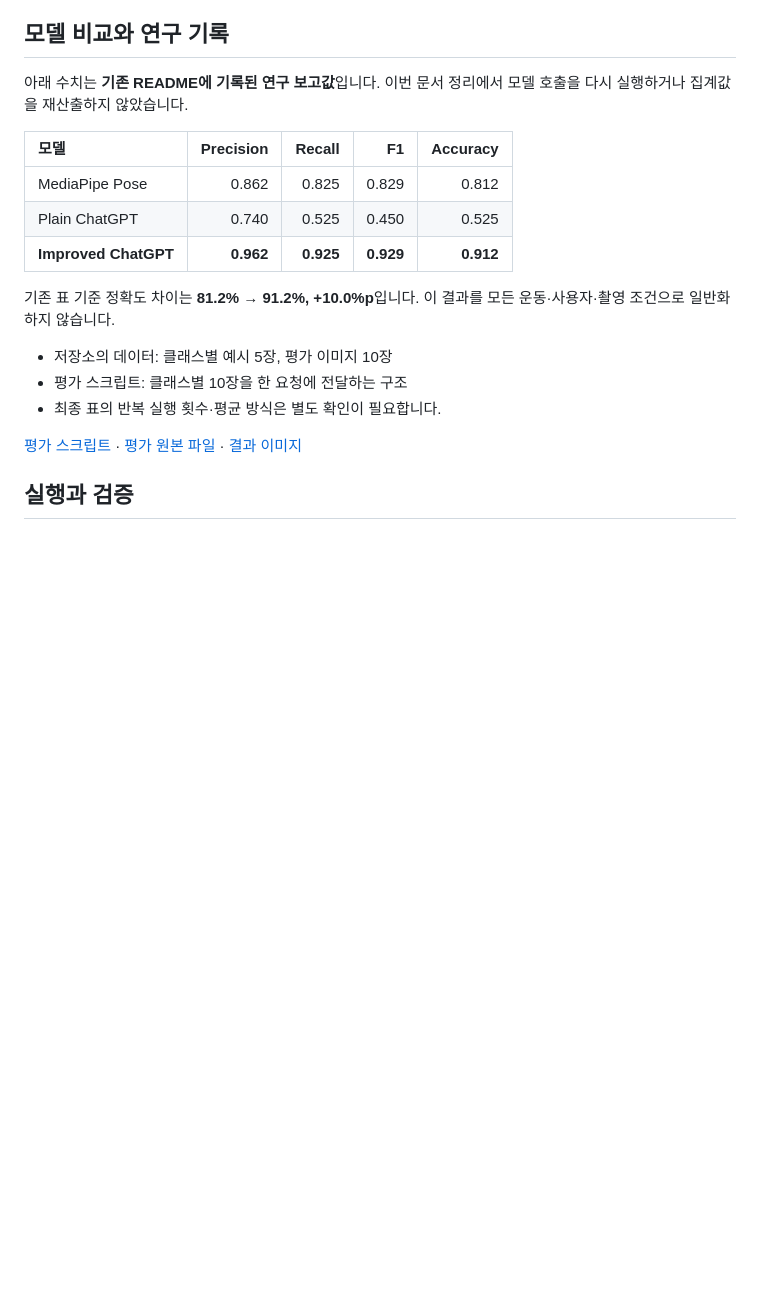
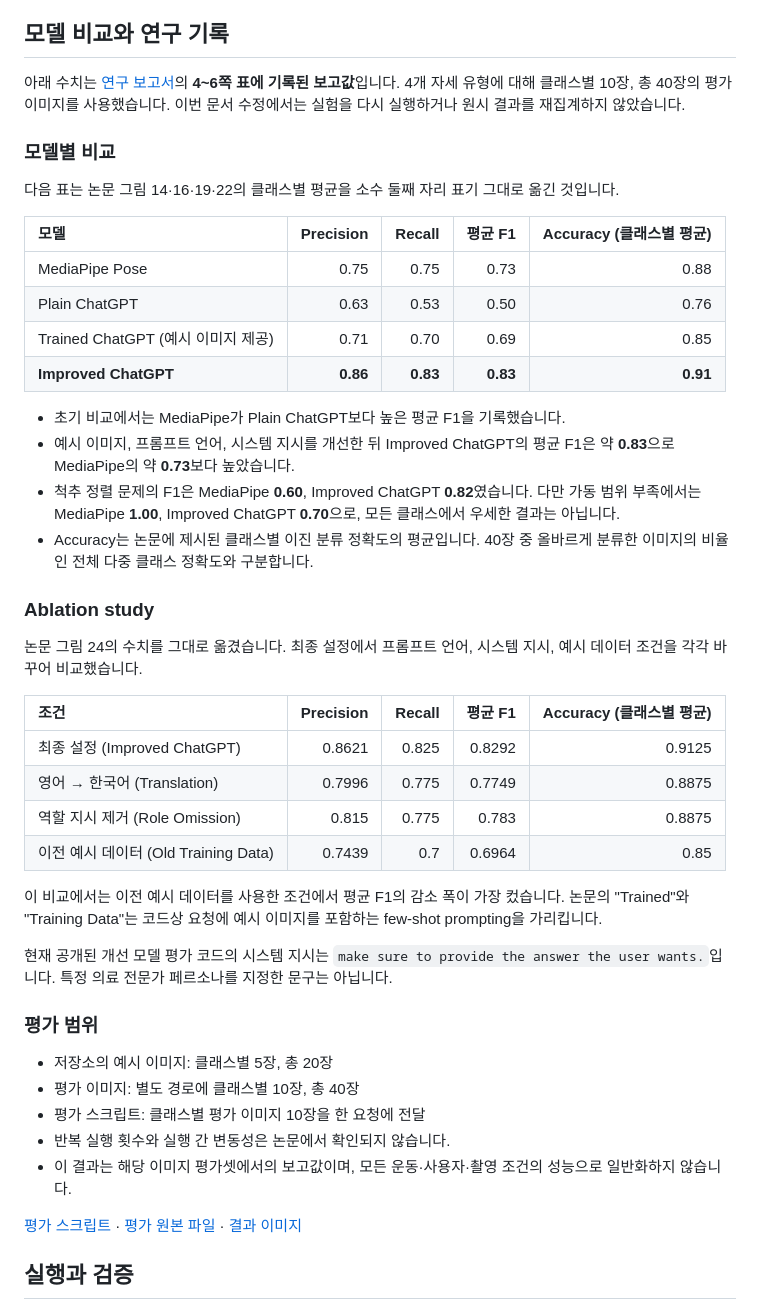
Before and after one commit to ZANDHIFORCE/AITrainer, a Markdown page: README.md, the part around the change. GitHub-like rendering; blank space fills up the shorter version.

Commit message:
docs: align AI Trainer evaluation results with research paper

```diff
--- a/README.md
+++ b/README.md
@@ -64,19 +64,46 @@ Flask는 폼 값을 받아 별도 Python 스크립트를 실행하고, 표준
 
 ## 모델 비교와 연구 기록
 
-아래 수치는 **기존 README에 기록된 연구 보고값**입니다. 이번 문서 정리에서 모델 호출을 다시 실행하거나 집계값을 재산출하지 않았습니다.
+아래 수치는 [연구 보고서](AI%20Trainer%20for%20Fitness%20Beginner_조동휘.pdf)의 **4~6쪽 표에 기록된 보고값**입니다. 4개 자세 유형에 대해 클래스별 10장, 총 40장의 평가 이미지를 사용했습니다. 이번 문서 수정에서는 실험을 다시 실행하거나 원시 결과를 재집계하지 않았습니다.
 
-| 모델 | Precision | Recall | F1 | Accuracy |
+### 모델별 비교
+
+다음 표는 논문 그림 14·16·19·22의 클래스별 평균을 소수 둘째 자리 표기 그대로 옮긴 것입니다.
+
+| 모델 | Precision | Recall | 평균 F1 | Accuracy (클래스별 평균) |
 | :--- | ---: | ---: | ---: | ---: |
-| MediaPipe Pose | 0.862 | 0.825 | 0.829 | 0.812 |
-| Plain ChatGPT | 0.740 | 0.525 | 0.450 | 0.525 |
-| **Improved ChatGPT** | **0.962** | **0.925** | **0.929** | **0.912** |
+| MediaPipe Pose | 0.75 | 0.75 | 0.73 | 0.88 |
+| Plain ChatGPT | 0.63 | 0.53 | 0.50 | 0.76 |
+| Trained ChatGPT (예시 이미지 제공) | 0.71 | 0.70 | 0.69 | 0.85 |
+| **Improved ChatGPT** | **0.86** | **0.83** | **0.83** | **0.91** |
 
-기존 표 기준 정확도 차이는 **81.2% → 91.2%, +10.0%p**입니다. 이 결과를 모든 운동·사용자·촬영 조건으로 일반화하지 않습니다.
+- 초기 비교에서는 MediaPipe가 Plain ChatGPT보다 높은 평균 F1을 기록했습니다.
+- 예시 이미지, 프롬프트 언어, 시스템 지시를 개선한 뒤 Improved ChatGPT의 평균 F1은 약 **0.83**으로 MediaPipe의 약 **0.73**보다 높았습니다.
+- 척추 정렬 문제의 F1은 MediaPipe **0.60**, Improved ChatGPT **0.82**였습니다. 다만 가동 범위 부족에서는 MediaPipe **1.00**, Improved ChatGPT **0.70**으로, 모든 클래스에서 우세한 결과는 아닙니다.
+- Accuracy는 논문에 제시된 클래스별 이진 분류 정확도의 평균입니다. 40장 중 올바르게 분류한 이미지의 비율인 전체 다중 클래스 정확도와 구분합니다.
 
-- 저장소의 데이터: 클래스별 예시 5장, 평가 이미지 10장
-- 평가 스크립트: 클래스별 10장을 한 요청에 전달하는 구조
-- 최종 표의 반복 실행 횟수·평균 방식은 별도 확인이 필요합니다.
+### Ablation study
+
+논문 그림 24의 수치를 그대로 옮겼습니다. 최종 설정에서 프롬프트 언어, 시스템 지시, 예시 데이터 조건을 각각 바꾸어 비교했습니다.
+
+| 조건 | Precision | Recall | 평균 F1 | Accuracy (클래스별 평균) |
+| :--- | ---: | ---: | ---: | ---: |
+| 최종 설정 (Improved ChatGPT) | 0.8621 | 0.825 | 0.8292 | 0.9125 |
+| 영어 → 한국어 (Translation) | 0.7996 | 0.775 | 0.7749 | 0.8875 |
+| 역할 지시 제거 (Role Omission) | 0.815 | 0.775 | 0.783 | 0.8875 |
+| 이전 예시 데이터 (Old Training Data) | 0.7439 | 0.7 | 0.6964 | 0.85 |
+
+이 비교에서는 이전 예시 데이터를 사용한 조건에서 평균 F1의 감소 폭이 가장 컸습니다. 논문의 "Trained"와 "Training Data"는 코드상 요청에 예시 이미지를 포함하는 few-shot prompting을 가리킵니다.
+
+현재 공개된 개선 모델 평가 코드의 시스템 지시는 `make sure to provide the answer the user wants.`입니다. 특정 의료 전문가 페르소나를 지정한 문구는 아닙니다.
+
+### 평가 범위
+
+- 저장소의 예시 이미지: 클래스별 5장, 총 20장
+- 평가 이미지: 별도 경로에 클래스별 10장, 총 40장
+- 평가 스크립트: 클래스별 평가 이미지 10장을 한 요청에 전달
+- 반복 실행 횟수와 실행 간 변동성은 논문에서 확인되지 않습니다.
+- 이 결과는 해당 이미지 평가셋에서의 보고값이며, 모든 운동·사용자·촬영 조건의 성능으로 일반화하지 않습니다.
 
 [평가 스크립트](models_code/Trained_ChatGPT_API/5_Improved_ChatGPT.py) · [평가 원본 파일](Model_evaluation_result.xlsx) · [결과 이미지](Result_img/Output_results_for_each_model)
 
```
